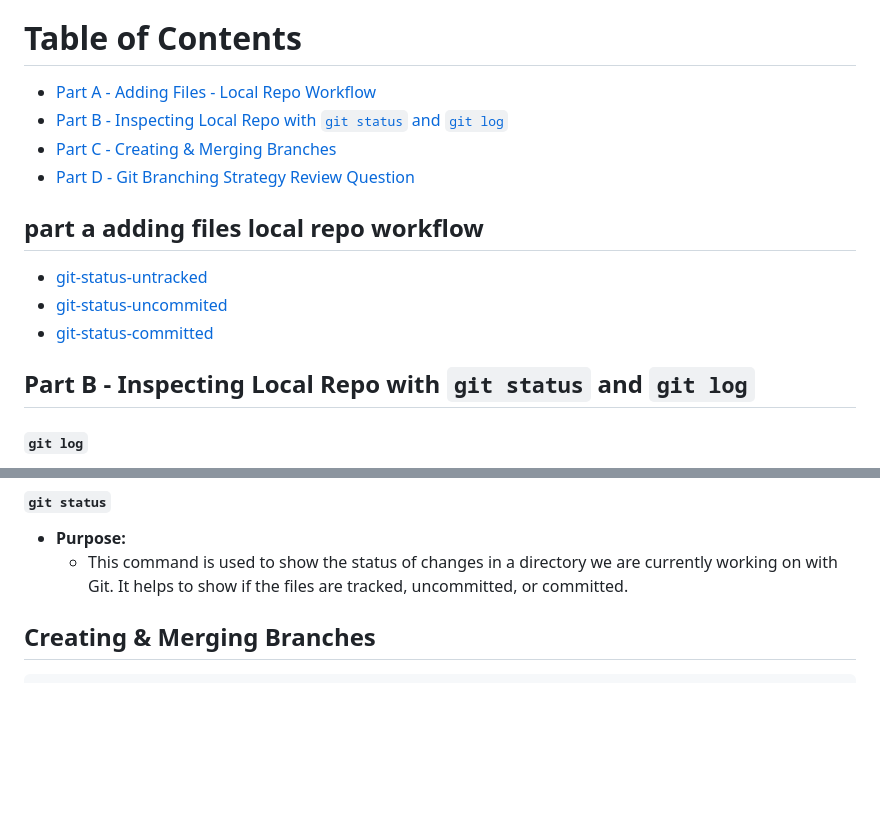
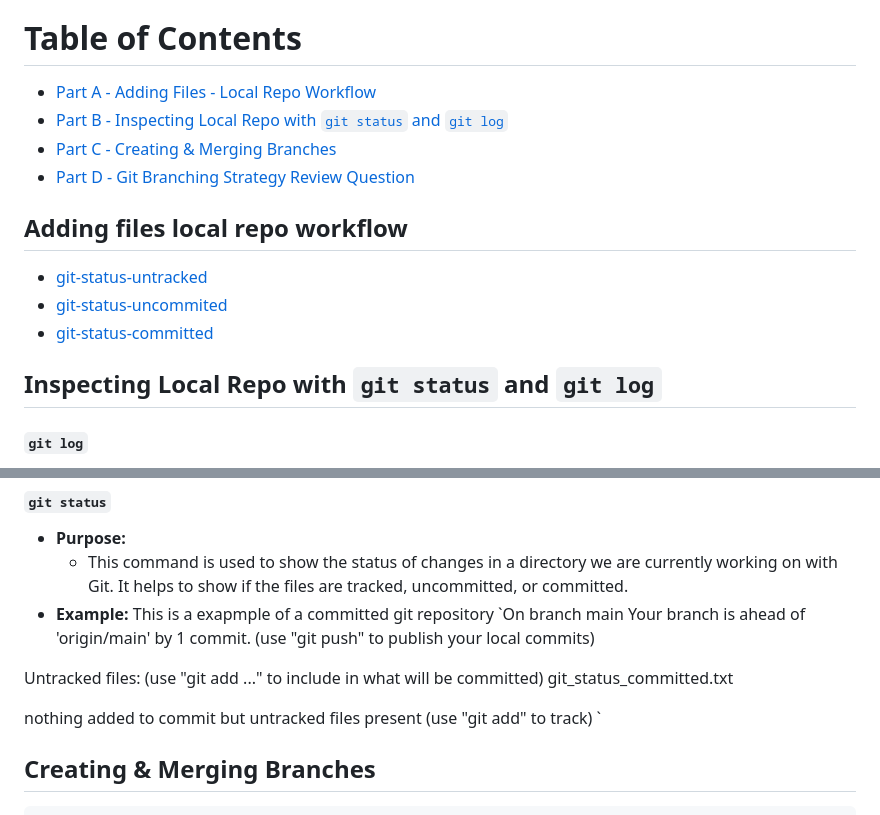
Before and after one commit to 132420233-myseneca/CAA-Azure-Project, a Markdown page: checkpoint2/Readme.md, 2 parts joined by grey strips. Drawn GitHub-style; blank space fills up the shorter version.

Commit message:
updating part 4 content

```diff
--- a/checkpoint2/Readme.md
+++ b/checkpoint2/Readme.md
@@ -8,19 +8,19 @@
 
 # Table of Contents
 
-- [Part A - Adding Files - Local Repo Workflow](#part-a-adding-files-local-repo-workflow)
-- [Part B - Inspecting Local Repo with `git status` and `git log`](#part-b-inspecting-local-repo-with-git-status-and-git-log)
+- [Part A - Adding Files - Local Repo Workflow](#adding-files-local-repo-workflow)
+- [Part B - Inspecting Local Repo with `git status` and `git log`](#inspecting-local-repo-with-`git-status`-and-`git-log`)
 - [Part C - Creating & Merging Branches](#creating-&-merging-branches)
 - [Part D - Git Branching Strategy Review Question](#branching-strategy-review-question)
 
 
 
-## part a adding files local repo workflow
+## Adding files local repo workflow
  - [git-status-untracked](https://github.com/132420233-myseneca/CAA-Azure-Project/blob/main/checkpoint2/git_status_untracked.txt)
  - [git-status-uncommited](https://github.com/132420233-myseneca/CAA-Azure-Project/blob/main/checkpoint2/git_status_uncommitted.txt)
  - [git-status-committed](https://github.com/132420233-myseneca/CAA-Azure-Project/blob/main/checkpoint2/git_status_committed.txt)
 
- ## Part B - Inspecting Local Repo with `git status` and `git log`
+ ##  Inspecting Local Repo with `git status` and `git log`
    #### `git log`
    - **Purpose:** This is a command on git used to show to show commit history,it is ran with a command `git log`,it also shows the the author of the
      commit,the date and as many number of commit you want to it to display
@@ -35,6 +35,18 @@ adds footnotes folder`
 
 - **Purpose:**
   - This command is used to show the status of changes in a directory we are currently working on with Git. It helps to show if the files are tracked, uncommitted, or committed.
+- **Example:** This is a exapmple of a committed git repository
+`On branch main
+Your branch is ahead of 'origin/main' by 1 commit.
+  (use "git push" to publish your local commits)
+
+Untracked files:
+  (use "git add <file>..." to include in what will be committed)
+	git_status_committed.txt
+
+nothing added to commit but untracked files present (use "git add" to track)
+`
+
 
 
 
```
